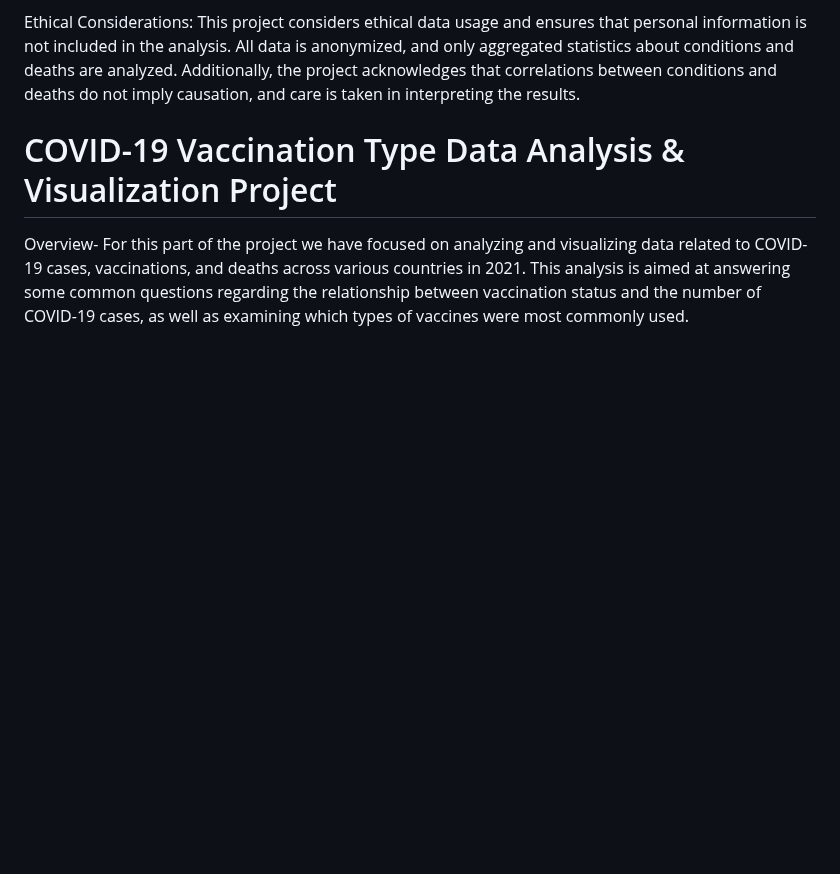
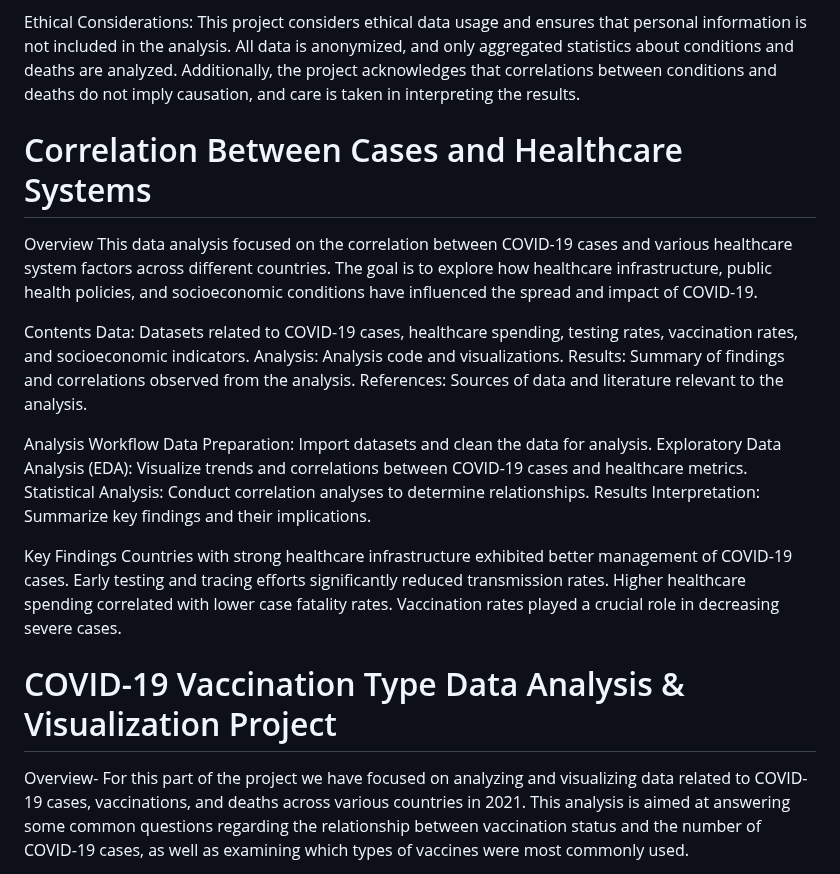
Before and after one commit to ameerais/Project-3---Covid, a Markdown page: README.md, the part around the change. GitHub-like rendering; blank space fills up the shorter version.

```diff
--- a/README.md
+++ b/README.md
@@ -29,7 +29,27 @@ Heat Map: An interactive map, visually representing the correlation between pre-
 Ethical Considerations:
 This project considers ethical data usage and ensures that personal information is not included in the analysis. All data is anonymized, and only aggregated statistics about conditions and deaths are analyzed. Additionally, the project acknowledges that correlations between conditions and deaths do not imply causation, and care is taken in interpreting the results.
 
+# Correlation Between Cases and Healthcare Systems
+Overview
+This data analysis focused on the correlation between COVID-19 cases and various healthcare system factors across different countries. The goal is to explore how healthcare infrastructure, public health policies, and socioeconomic conditions have influenced the spread and impact of COVID-19.
 
+Contents
+Data: Datasets related to COVID-19 cases, healthcare spending, testing rates, vaccination rates, and socioeconomic indicators.
+Analysis: Analysis code and visualizations.
+Results: Summary of findings and correlations observed from the analysis.
+References: Sources of data and literature relevant to the analysis.
+
+Analysis Workflow
+Data Preparation: Import datasets and clean the data for analysis.
+Exploratory Data Analysis (EDA): Visualize trends and correlations between COVID-19 cases and healthcare metrics.
+Statistical Analysis: Conduct correlation analyses to determine relationships.
+Results Interpretation: Summarize key findings and their implications.
+
+Key Findings
+Countries with strong healthcare infrastructure exhibited better management of COVID-19 cases.
+Early testing and tracing efforts significantly reduced transmission rates.
+Higher healthcare spending correlated with lower case fatality rates.
+Vaccination rates played a crucial role in decreasing severe cases.
 
 # COVID-19 Vaccination Type Data Analysis & Visualization Project
 Overview- For this part of the project we have focused on analyzing and visualizing data related to COVID-19 cases, vaccinations, and deaths across various countries in 2021.
```
